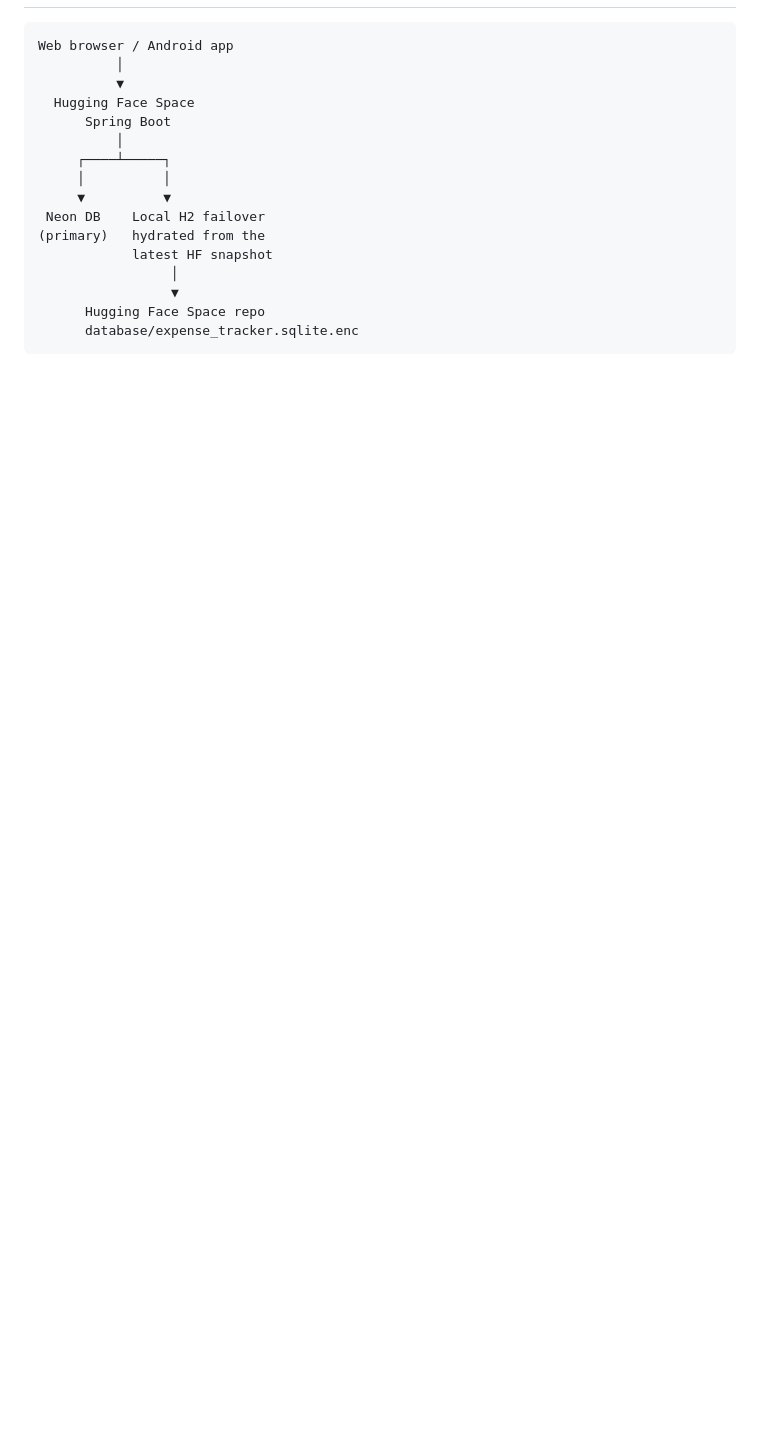
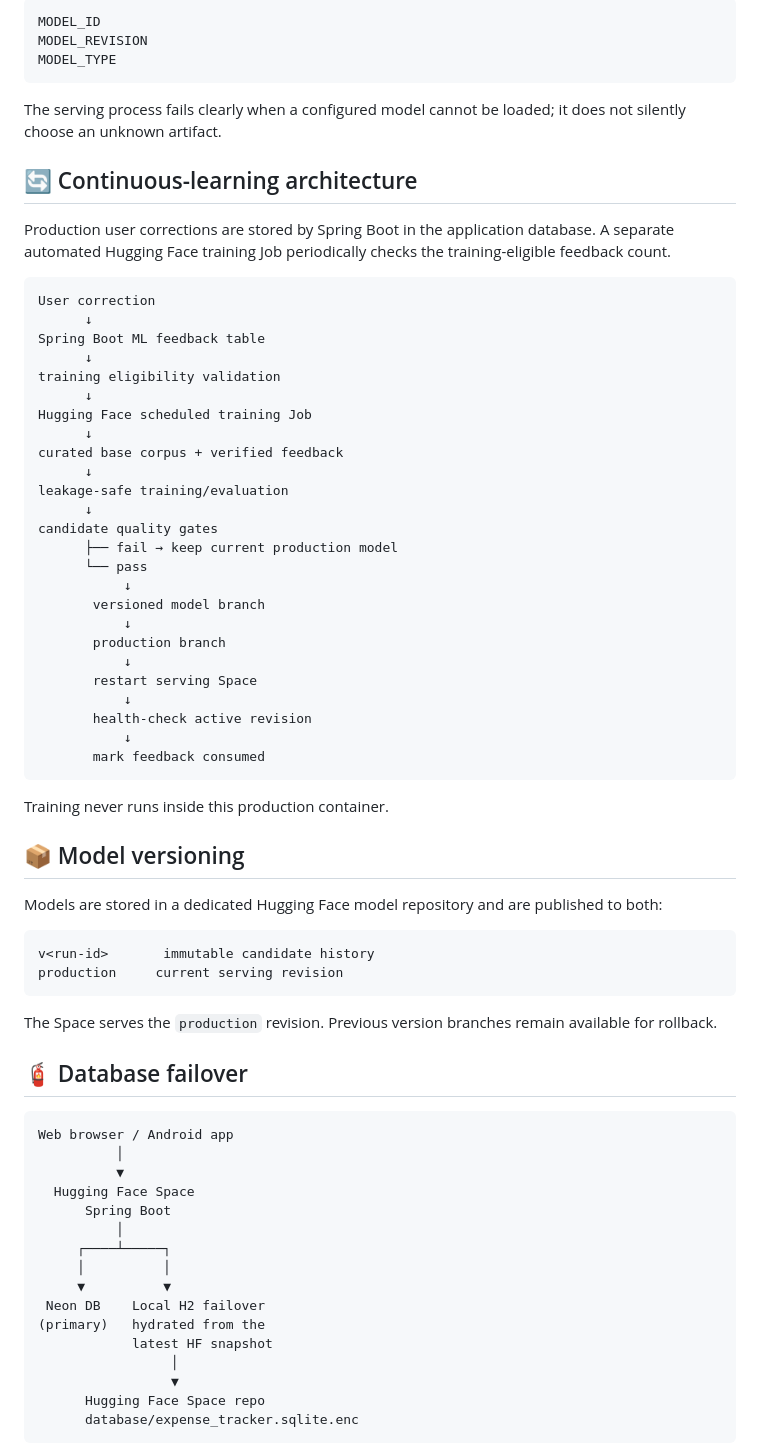
Before and after one commit to Yoge-2004/expense-tracker, a Markdown page: hf-space/README.md, the part around one of its changes. Drawn GitHub-style; blank space fills up the shorter version.

````diff
--- a/hf-space/README.md
+++ b/hf-space/README.md
@@ -25,3 +58,57 @@ This Space runs the Spring Boot backend for authentication, expenses, income, bu
+```text
+MODEL_ID
+MODEL_REVISION
+MODEL_TYPE
+```
+
+The serving process fails clearly when a configured model cannot be loaded; it does not silently choose an unknown artifact.
+
+## 🔄 Continuous-learning architecture
+
+Production user corrections are stored by Spring Boot in the application database. A separate automated Hugging Face training Job periodically checks the training-eligible feedback count.
+
+```text
+User correction
+      ↓
+Spring Boot ML feedback table
+      ↓
+training eligibility validation
+      ↓
+Hugging Face scheduled training Job
+      ↓
+curated base corpus + verified feedback
+      ↓
+leakage-safe training/evaluation
+      ↓
+candidate quality gates
+      ├── fail → keep current production model
+      └── pass
+           ↓
+       versioned model branch
+           ↓
+       production branch
+           ↓
+       restart serving Space
+           ↓
+       health-check active revision
+           ↓
+       mark feedback consumed
+```
+
+Training never runs inside this production container.
+
+## 📦 Model versioning
+
+Models are stored in a dedicated Hugging Face model repository and are published to both:
+
+```text
+v<run-id>       immutable candidate history
+production     current serving revision
+```
+
+The Space serves the `production` revision. Previous version branches remain available for rollback.
+
+## 🧯 Database failover
 
 ```text
 Web browser / Android app
````
Also changed, not shown: other parts of hf-space/README.md (+60 -62 lines).
